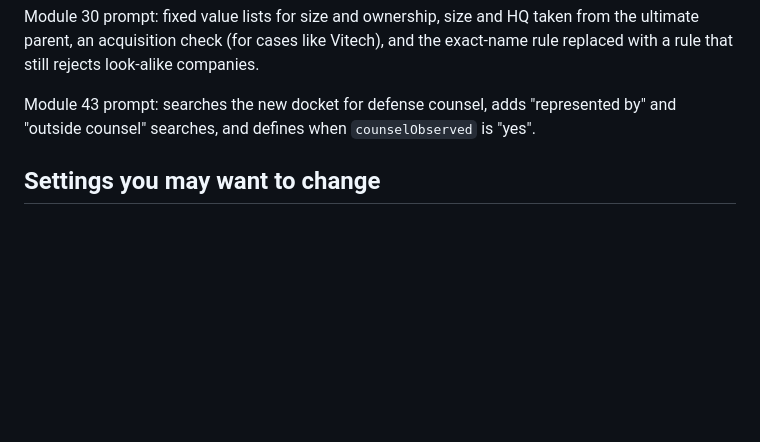
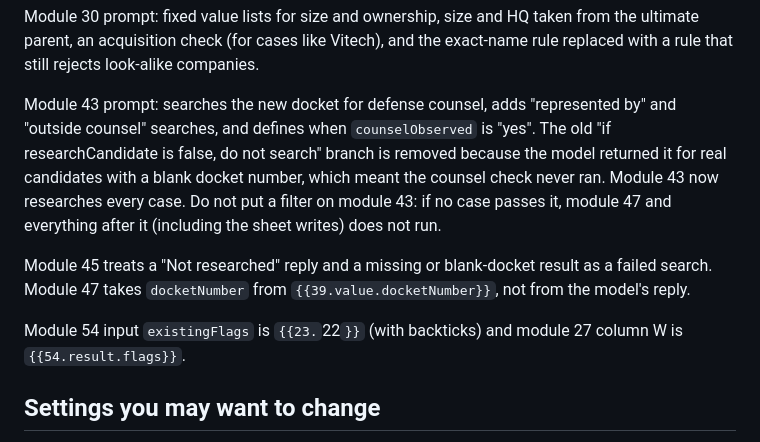
Before and after one commit to dp26s22pbm-dev/date-nite, a Markdown page: docket-scraper-fixes/README.md, the part around the change. GitHub-like rendering; blank space fills up the shorter version.

Commit message:
Document module 43 filter pitfall and module 47/54 mapping fixes
Co-Authored-By: Claude Sonnet 5.5 <noreply@anthropic.com>
Claude-Session: https://claude.ai/code/session_01TWRe64d91Fw8Uks9RBnjvt

```diff
--- a/docket-scraper-fixes/README.md
+++ b/docket-scraper-fixes/README.md
@@ -33,7 +33,11 @@ Module 45:
 
 Module 30 prompt: fixed value lists for size and ownership, size and HQ taken from the ultimate parent, an acquisition check (for cases like Vitech), and the exact-name rule replaced with a rule that still rejects look-alike companies.
 
-Module 43 prompt: searches the new docket for defense counsel, adds "represented by" and "outside counsel" searches, and defines when `counselObserved` is "yes".
+Module 43 prompt: searches the new docket for defense counsel, adds "represented by" and "outside counsel" searches, and defines when `counselObserved` is "yes". The old "if researchCandidate is false, do not search" branch is removed because the model returned it for real candidates with a blank docket number, which meant the counsel check never ran. Module 43 now researches every case. Do not put a filter on module 43: if no case passes it, module 47 and everything after it (including the sheet writes) does not run.
+
+Module 45 treats a "Not researched" reply and a missing or blank-docket result as a failed search. Module 47 takes `docketNumber` from `{{39.value.docketNumber}}`, not from the model's reply.
+
+Module 54 input `existingFlags` is `{{23.`22`}}` (with backticks) and module 27 column W is `{{54.result.flags}}`.
 
 ## Settings you may want to change
 
```
